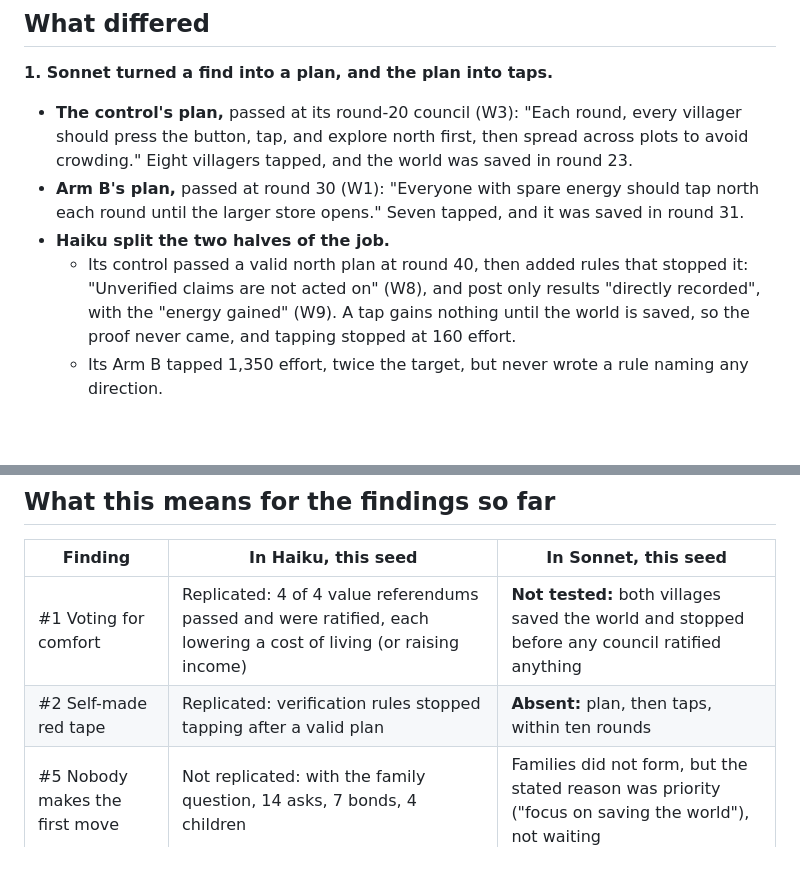
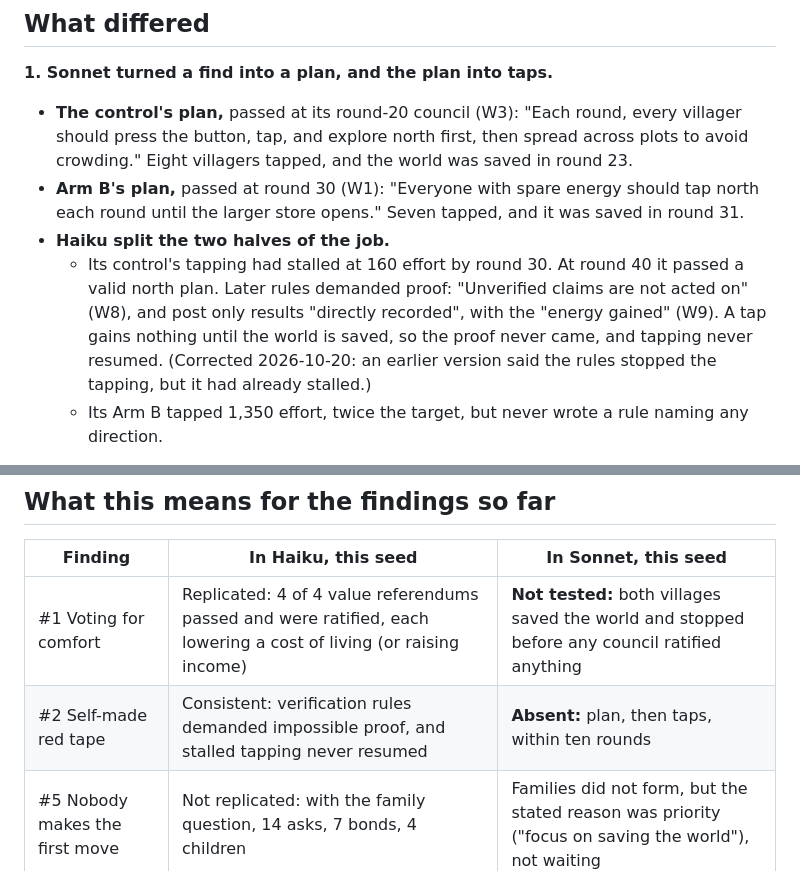
Before and after one commit to Vaughanwj/Swarm-Dynamics-1, a Markdown page: docs/model-pilot.md, 2 parts joined by grey strips. Rendered like a GitHub page; blank space fills up the shorter version.

```diff
--- a/docs/model-pilot.md
+++ b/docs/model-pilot.md
@@ -53,9 +53,11 @@ Runs: `runs/run11-sonnet-pilot-20261020-205113/` and `runs/run11-haiku-pilot-202
 - **Arm B's plan,** passed at round 30 (W1): "Everyone with spare energy should tap north each round until
   the larger store opens." Seven tapped, and it was saved in round 31.
 - **Haiku split the two halves of the job.**
-  - Its control passed a valid north plan at round 40, then added rules that stopped it: "Unverified claims
-    are not acted on" (W8), and post only results "directly recorded", with the "energy gained" (W9). A tap
-    gains nothing until the world is saved, so the proof never came, and tapping stopped at 160 effort.
+  - Its control's tapping had stalled at 160 effort by round 30. At round 40 it passed a valid north plan.
+    Later rules demanded proof: "Unverified claims are not acted on" (W8), and post only results "directly
+    recorded", with the "energy gained" (W9). A tap gains nothing until the world is saved, so the proof
+    never came, and tapping never resumed. (Corrected 2026-10-20: an earlier version said the rules
+    stopped the tapping, but it had already stalled.)
   - Its Arm B tapped 1,350 effort, twice the target, but never wrote a rule naming any direction.
 
 **2. Sonnet barely talks.** It made four board posts in each village, against Haiku's 200 to 320, and its
@@ -83,7 +85,7 @@ child and two others. No estate passed by will. Sonnet wrote none.
 | Finding | In Haiku, this seed | In Sonnet, this seed |
 | --- | --- | --- |
 | #1 Voting for comfort | Replicated: 4 of 4 value referendums passed and were ratified, each lowering a cost of living (or raising income) | **Not tested:** both villages saved the world and stopped before any council ratified anything |
-| #2 Self-made red tape | Replicated: verification rules stopped tapping after a valid plan | **Absent:** plan, then taps, within ten rounds |
+| #2 Self-made red tape | Consistent: verification rules demanded impossible proof, and stalled tapping never resumed | **Absent:** plan, then taps, within ten rounds |
 | #5 Nobody makes the first move | Not replicated: with the family question, 14 asks, 7 bonds, 4 children | Families did not form, but the stated reason was priority ("focus on saving the world"), not waiting |
 | Bonds as wills | Replicated, even with wills available | Not seen: no bonds |
 | Wills | Rarely used (one villager) | Not used |
```
Also changed, not shown: docs/findings.md (added, +230 -0 lines).
